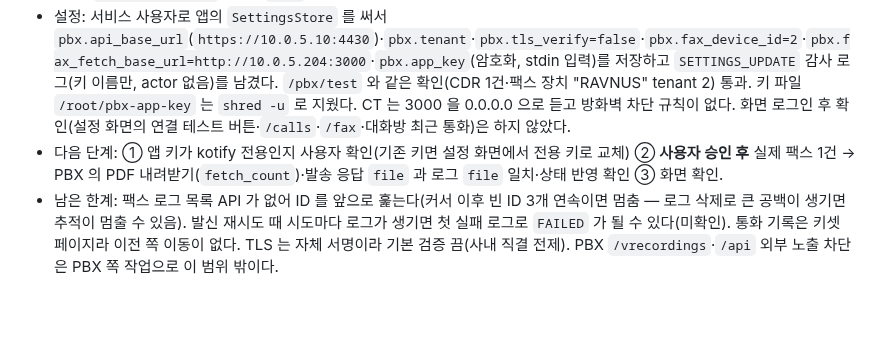
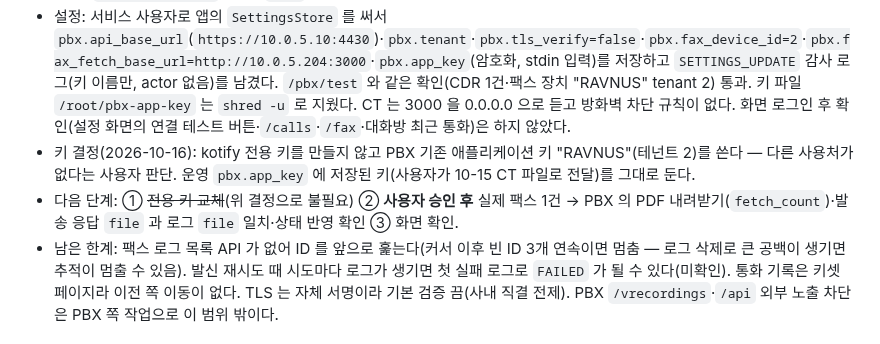
Before and after one commit to RAVNUS-INC/kotify, a Markdown page: HANDOFF.md, the part around the change. Rendered like a GitHub page; blank space fills up the shorter version.

```diff
--- a/HANDOFF.md
+++ b/HANDOFF.md
@@ -9,7 +9,8 @@
 - 운영 PBX 실측(읽기 전용 GET, 값 미출력): 키는 운영 CT `/root/pbx-app-key`(600, 32자)에 사용자가 넣었다(kotify 전용 키인지 기존 키인지는 미확인). 문서 예시와 다른 점 — CDR `offset,length`·`page`·`YYYY-MM-DD` 날짜 미동작, `extensions` 정확 일치 1개, `calldate` 는 UTC, 없는 팩스 로그 ID 도 200 자리표시, 녹음은 Range 무시 — 을 `63a303f` 로 반영했고, 브랜치 코드를 CT 에 임시 복사해 실제 PBX 로 페이지·번호·유형·날짜 필터, 팩스 로그 판별, 녹음 스트림을 확인했다(설계 문서 §0). **실제 팩스 발송·브라우저 화면 확인은 하지 않았다.**
 - 배포: 운영 CT 에서 `kotify-update.sh check`(대기 6커밋) → 2026-10-15 15:08:32 UTC `apply` → migrate·install_web·build_web → 15:10:09 UTC `post-restart: 정상 기동 — f5c737b`. 확인: 두 서비스 active·`NRestarts=0`·`ExecMainStatus=0`, API·웹 `/healthz` `version=f5c737b`, alembic `0024 (head)`, `fax_jobs` 0건, DB `quick_check=ok`, 배포 이후 journal warning 0건. 세션 없이 `/api/pbx/calls` 303, 잘못된 팩스 토큰 404(루프백·LAN `10.0.5.204:3000` 모두), `/fax` 는 로그인으로 307.
 - 설정: 서비스 사용자로 앱의 `SettingsStore` 를 써서 `pbx.api_base_url`(`https://10.0.5.10:4430`)·`pbx.tenant`·`pbx.tls_verify=false`·`pbx.fax_device_id=2`·`pbx.fax_fetch_base_url=http://10.0.5.204:3000`·`pbx.app_key`(암호화, stdin 입력)를 저장하고 `SETTINGS_UPDATE` 감사 로그(키 이름만, actor 없음)를 남겼다. `/pbx/test` 와 같은 확인(CDR 1건·팩스 장치 "RAVNUS" tenant 2) 통과. 키 파일 `/root/pbx-app-key` 는 `shred -u` 로 지웠다. CT 는 3000 을 0.0.0.0 으로 듣고 방화벽 차단 규칙이 없다. 화면 로그인 후 확인(설정 화면의 연결 테스트 버튼·`/calls`·`/fax`·대화방 최근 통화)은 하지 않았다.
-- 다음 단계: ① 앱 키가 kotify 전용인지 사용자 확인(기존 키면 설정 화면에서 전용 키로 교체) ② **사용자 승인 후** 실제 팩스 1건 → PBX 의 PDF 내려받기(`fetch_count`)·발송 응답 `file` 과 로그 `file` 일치·상태 반영 확인 ③ 화면 확인.
+- 키 결정(2026-10-16): kotify 전용 키를 만들지 않고 PBX 기존 애플리케이션 키 "RAVNUS"(테넌트 2)를 쓴다 — 다른 사용처가 없다는 사용자 판단. 운영 `pbx.app_key` 에 저장된 키(사용자가 10-15 CT 파일로 전달)를 그대로 둔다.
+- 다음 단계: ① ~~전용 키 교체~~(위 결정으로 불필요) ② **사용자 승인 후** 실제 팩스 1건 → PBX 의 PDF 내려받기(`fetch_count`)·발송 응답 `file` 과 로그 `file` 일치·상태 반영 확인 ③ 화면 확인.
 - 남은 한계: 팩스 로그 목록 API 가 없어 ID 를 앞으로 훑는다(커서 이후 빈 ID 3개 연속이면 멈춤 — 로그 삭제로 큰 공백이 생기면 추적이 멈출 수 있음). 발신 재시도 때 시도마다 로그가 생기면 첫 실패 로그로 `FAILED` 가 될 수 있다(미확인). 통화 기록은 키셋 페이지라 이전 쪽 이동이 없다. TLS 는 자체 서명이라 기본 검증 끔(사내 직결 전제). PBX `/vrecordings`·`/api` 외부 노출 차단은 PBX 쪽 작업으로 이 범위 밖이다.
 
 ## 2026-09-27 — 웹훅 로그 개인정보 제거·문서 정정 main 통합(`837e426`)·운영 배포
```
Also changed, not shown: claudedocs/SPEC.md (+1 -1 lines), claudedocs/pbx-integration-design.md (+1 -1 lines).
